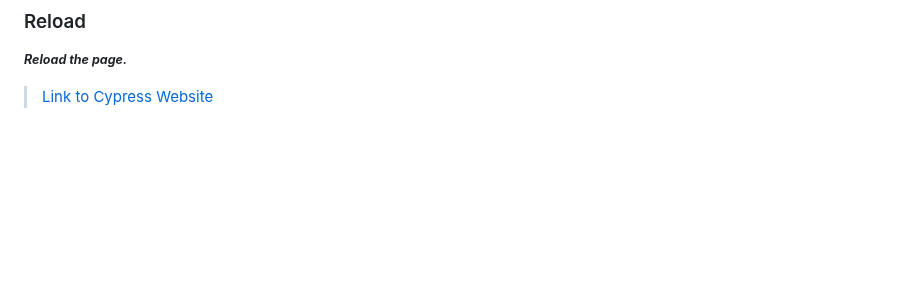
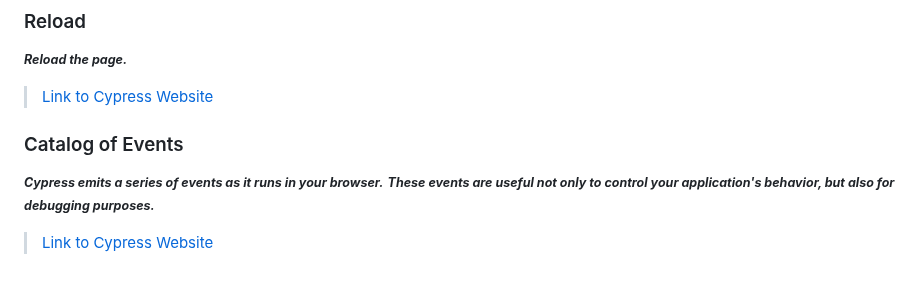
Before and after one commit to alex197925/cypress-test-website, a Markdown page: README.md, the part around the change. GitHub-like rendering; blank space fills up the shorter version.

```diff
--- a/README.md
+++ b/README.md
@@ -167,3 +167,10 @@ npx cypress run
 <small> **_Reload the page._**</small>
 
 > [Link to Cypress Website](https://docs.cypress.io/api/commands/reload)
+
+### Catalog of Events
+
+<small> **_Cypress emits a series of events as it runs in your browser._**</small>
+<small> **_These events are useful not only to control your application's behavior, but also for debugging purposes._**</small>
+
+> [Link to Cypress Website](https://docs.cypress.io/api/cypress-api/catalog-of-events#Event-Types)
```
